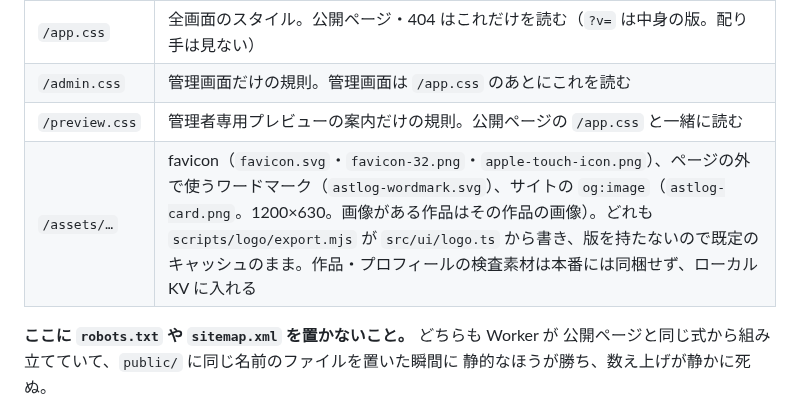
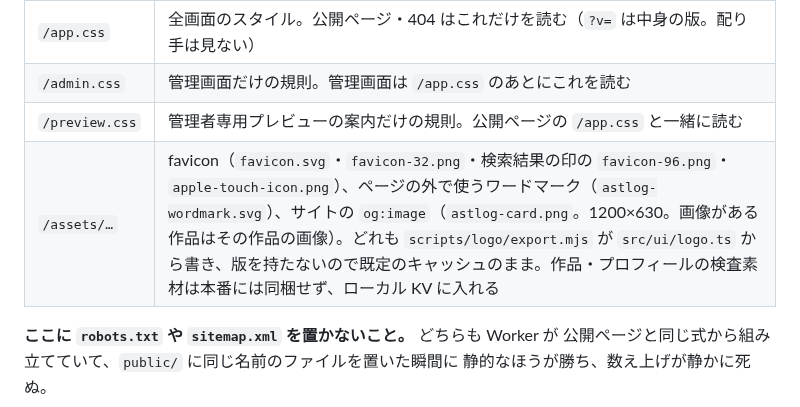
Before and after one commit to iam74k4/Web-AstLog, a Markdown page: docs/screens.md, the part around the change. GitHub-like rendering.

```diff
--- a/docs/screens.md
+++ b/docs/screens.md
@@ -542,7 +542,7 @@ Worker より先に配られる（`public/`）。
 | `/app.css` | 全画面のスタイル。公開ページ・404 はこれだけを読む（`?v=` は中身の版。配り手は見ない） |
 | `/admin.css` | 管理画面だけの規則。管理画面は `/app.css` のあとにこれを読む |
 | `/preview.css` | 管理者専用プレビューの案内だけの規則。公開ページの `/app.css` と一緒に読む |
-| `/assets/…` | favicon（`favicon.svg`・`favicon-32.png`・`apple-touch-icon.png`）、ページの外で使うワードマーク（`astlog-wordmark.svg`）、サイトの `og:image`（`astlog-card.png`。1200×630。画像がある作品はその作品の画像）。どれも `scripts/logo/export.mjs` が `src/ui/logo.ts` から書き、版を持たないので既定のキャッシュのまま。作品・プロフィールの検査素材は本番には同梱せず、ローカル KV に入れる |
+| `/assets/…` | favicon（`favicon.svg`・`favicon-32.png`・検索結果の印の `favicon-96.png`・`apple-touch-icon.png`）、ページの外で使うワードマーク（`astlog-wordmark.svg`）、サイトの `og:image`（`astlog-card.png`。1200×630。画像がある作品はその作品の画像）。どれも `scripts/logo/export.mjs` が `src/ui/logo.ts` から書き、版を持たないので既定のキャッシュのまま。作品・プロフィールの検査素材は本番には同梱せず、ローカル KV に入れる |
 
 **ここに `robots.txt` や `sitemap.xml` を置かないこと。** どちらも Worker が
 公開ページと同じ式から組み立てていて、`public/` に同じ名前のファイルを置いた瞬間に
```
Also changed, not shown: README.md (+1 -1 lines), public/assets/favicon-96.png (added), 3 other files.
